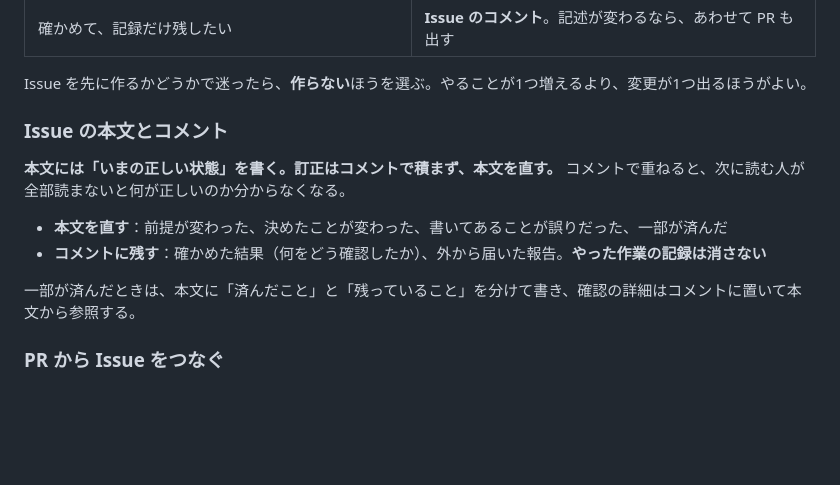
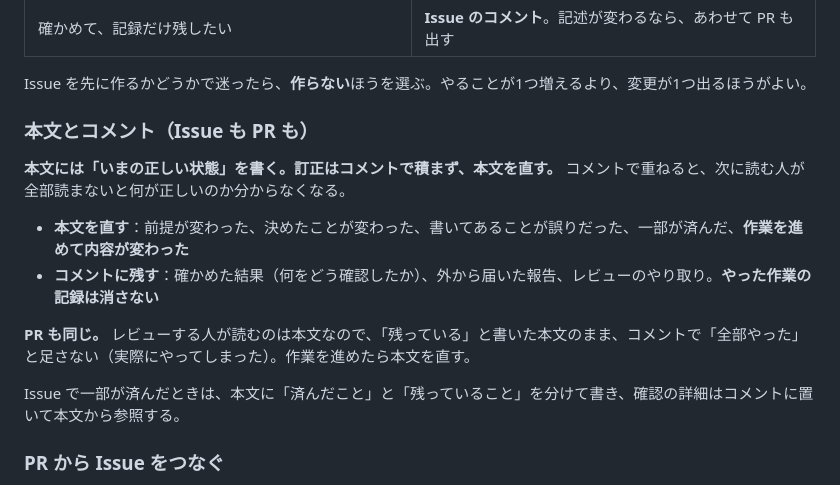
Before and after one commit to kom3da/offgrid, a Markdown page: docs/30-revision.md, the part around the change. GitHub-like rendering; blank space fills up the shorter version.

Commit message:
[meta] Apply the body rule to pull requests too
The rule was written for issues, so I added a long comment to a pull
request saying the deferred work was done while its body still listed it
as remaining. A reviewer reads the body.

Co-Authored-By: Claude Opus 5 <noreply@anthropic.com>

```diff
--- a/docs/30-revision.md
+++ b/docs/30-revision.md
@@ -68,14 +68,16 @@ title: "改訂の運用"
 
 Issue を先に作るかどうかで迷ったら、**作らない**ほうを選ぶ。やることが1つ増えるより、変更が1つ出るほうがよい。
 
-### Issue の本文とコメント
+### 本文とコメント（Issue も PR も）
 
 **本文には「いまの正しい状態」を書く。訂正はコメントで積まず、本文を直す。** コメントで重ねると、次に読む人が全部読まないと何が正しいのか分からなくなる。
 
-- **本文を直す**：前提が変わった、決めたことが変わった、書いてあることが誤りだった、一部が済んだ
-- **コメントに残す**：確かめた結果（何をどう確認したか）、外から届いた報告。**やった作業の記録は消さない**
+- **本文を直す**：前提が変わった、決めたことが変わった、書いてあることが誤りだった、一部が済んだ、**作業を進めて内容が変わった**
+- **コメントに残す**：確かめた結果（何をどう確認したか）、外から届いた報告、レビューのやり取り。**やった作業の記録は消さない**
 
-一部が済んだときは、本文に「済んだこと」と「残っていること」を分けて書き、確認の詳細はコメントに置いて本文から参照する。
+**PR も同じ。** レビューする人が読むのは本文なので、「残っている」と書いた本文のまま、コメントで「全部やった」と足さない（実際にやってしまった）。作業を進めたら本文を直す。
+
+Issue で一部が済んだときは、本文に「済んだこと」と「残っていること」を分けて書き、確認の詳細はコメントに置いて本文から参照する。
 
 ### PR から Issue をつなぐ
 
```
Also changed, not shown: CLAUDE.md (+2 -0 lines).
